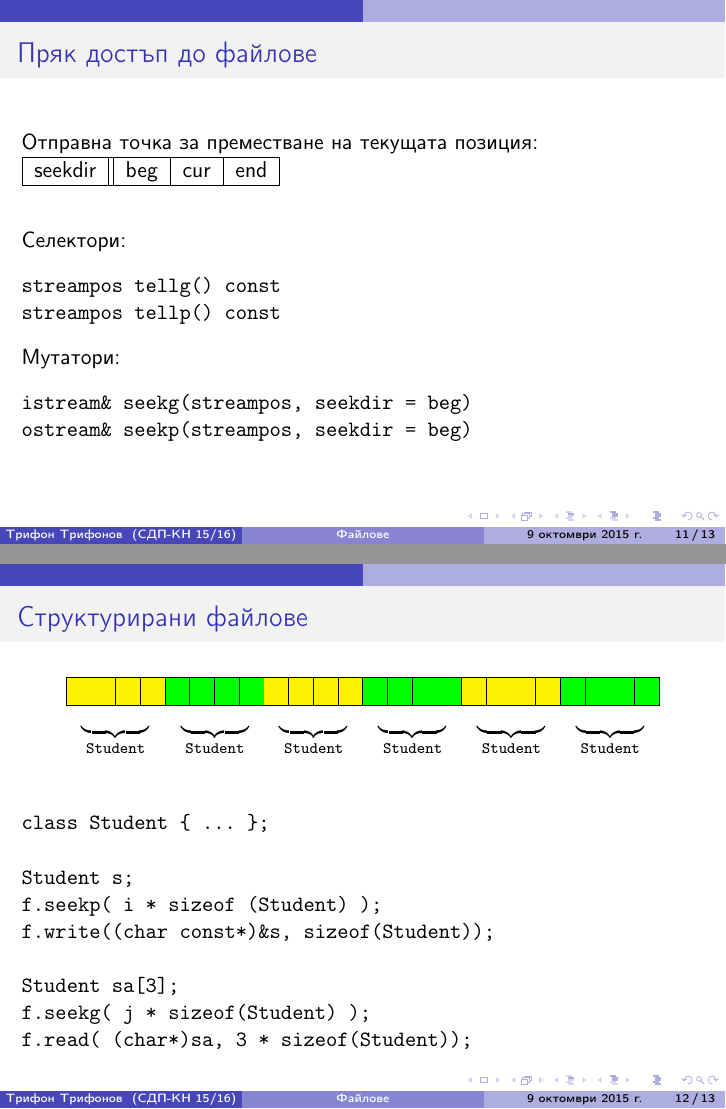
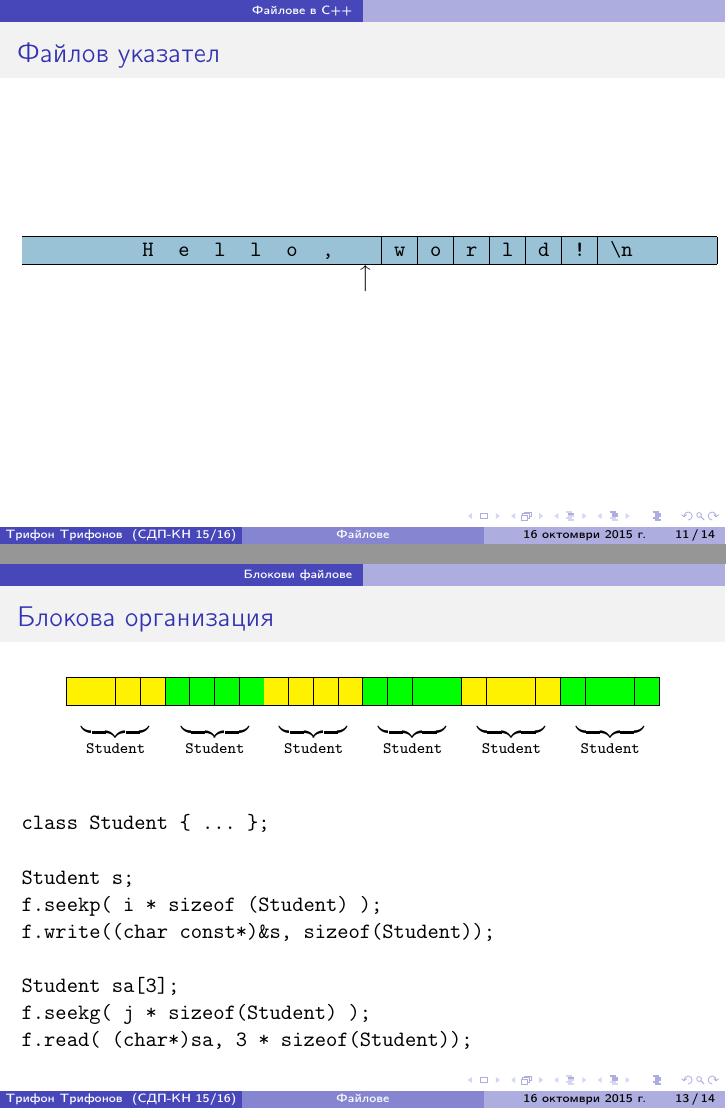
Before and after one commit to triffon/sdp-slides, LaTeX slides (files.tex): pages 11 and 12 of 13 before the commit and pages 12 and 14 of 15 after it, joined at a grey line. Compiled offline with pdfLaTeX.

Commit message:
Добавени раздели. Нов слайд за файлов указател.

```diff
--- a/files.tex
+++ b/files.tex
@@ -3,7 +3,7 @@
 
 \title{Файлове}
 
-\date{9 октомври 2015 г.}
+\date{16 октомври 2015 г.}
 
 \titlegraphic{\includegraphics[height=0.4\textheight]{images/files.jpg}}
 
@@ -76,6 +78,7 @@
   \end{itemize}
 \end{frame}
 
+\section{Файлове в C++}
 
 \begin{frame}
   \frametitle{Поточна йерархия в C++}
@@ -141,6 +144,27 @@ f << "Ignore the following text, please!";
 \end{verbatim}
 \end{frame}
 
+\begin{frame}[<1-2>]
+  \frametitle{Файлов указател}
+  \newcommand{\pta}{\phantom{\tt a}}
+
+  \begin{tabular}{|c|c|c|c|c|c|c|c|c|c|c|c|c|c|c|c|c|c|c|}
+    \rowcolor{blue!60!green!40}
+    \hline
+    \pta&\pta&\pta&\tt H&\tt e&\tt l&\tt l&\tt o&\tt ,&\pta&\tt w&\tt o&\tt r&\tt l&\tt d&\tt !&\tt{\textbackslash n}&\pta&\pta
+
+    \alt<1>
+    {\\\hline
+    \rowcolor{white}
+    \multicolumn{3}{c}{}&\multicolumn{1}{c}{$\big\uparrow\!$}&\multicolumn{15}{c}{}}
+    {\\\hline
+    \rowcolor{white}
+    \multicolumn{9}{c}{}&\multicolumn{1}{c}{$\big\uparrow\!$}&\multicolumn{9}{c}{}}
+  \end{tabular}
+  \pause
+
+\end{frame}
+
 \begin{frame}[fragile]
   \frametitle{Пряк достъп до файлове}
 
@@ -167,8 +191,10 @@ ostream& seekp(streampos, seekdir = beg)
 
 \end{frame}
 
+\section{Блокови файлове}
+
 \begin{frame}[fragile]
-  \frametitle{Структурирани файлове}
+  \frametitle{Блокова организация}
 
   \begin{center}
     \newcommand{\yc}{\cellcolor{yellow}\hskip 1ex}
```
Also changed, not shown: files.tex (2 more changed lines).
